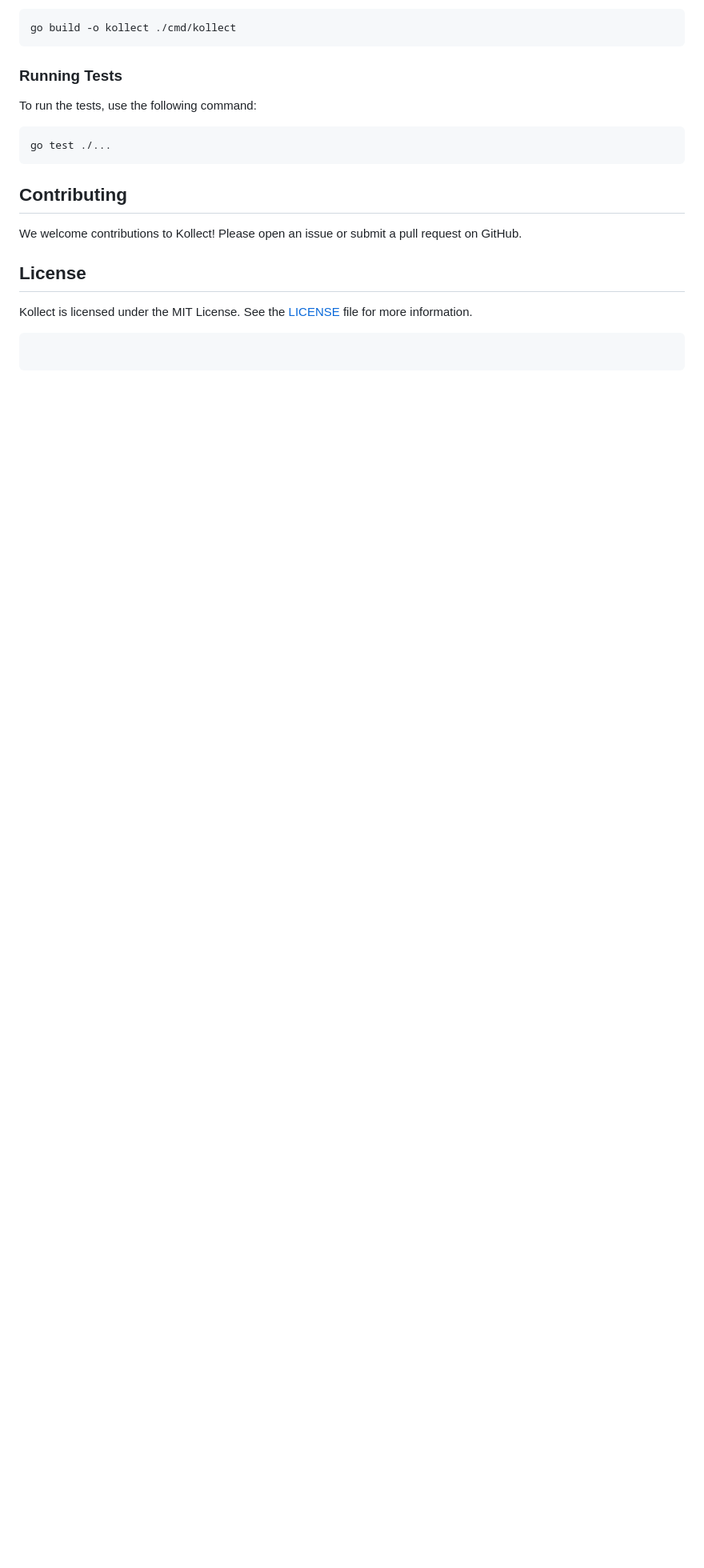
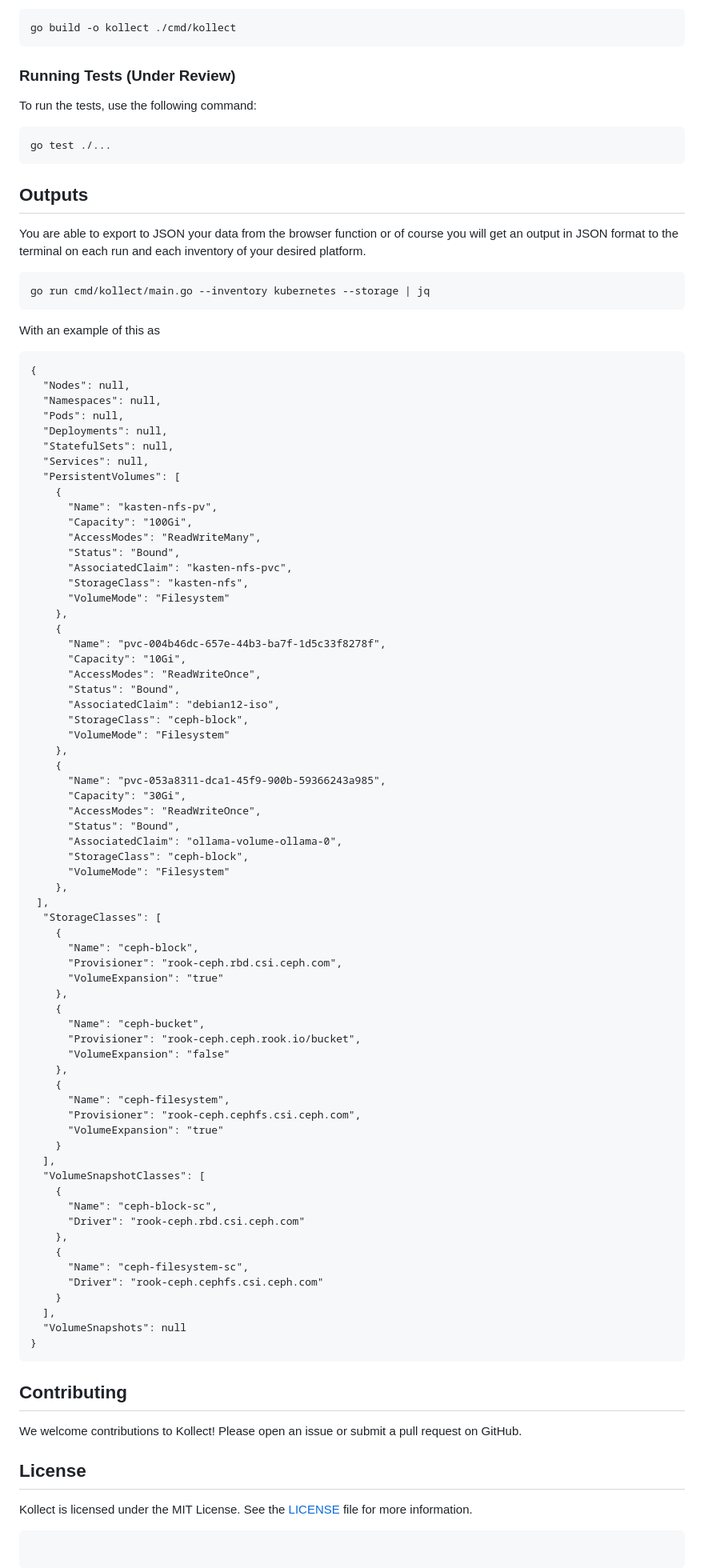
Before and after one commit to MichaelCade/kollect, a Markdown page: README.md, the part around the change. Shown at 80% size. Rendered like a GitHub page; blank space fills up the shorter version.

Commit message:
updated readme with output section

````diff
--- a/README.md
+++ b/README.md
@@ -139,12 +139,89 @@ To build the project, run the following command:
 go build -o kollect ./cmd/kollect
 ```
 
-### Running Tests
+### Running Tests (Under Review)
 
 To run the tests, use the following command:
 
 ```sh
 go test ./...
+```
+## Outputs
+
+You are able to export to JSON your data from the browser function or of course you will get an output in JSON format to the terminal on each run and each inventory of your desired platform.
+
+```
+go run cmd/kollect/main.go --inventory kubernetes --storage | jq
+```
+
+With an example of this as
+
+```
+{
+  "Nodes": null,
+  "Namespaces": null,
+  "Pods": null,
+  "Deployments": null,
+  "StatefulSets": null,
+  "Services": null,
+  "PersistentVolumes": [
+    {
+      "Name": "kasten-nfs-pv",
+      "Capacity": "100Gi",
+      "AccessModes": "ReadWriteMany",
+      "Status": "Bound",
+      "AssociatedClaim": "kasten-nfs-pvc",
+      "StorageClass": "kasten-nfs",
+      "VolumeMode": "Filesystem"
+    },
+    {
+      "Name": "pvc-004b46dc-657e-44b3-ba7f-1d5c33f8278f",
+      "Capacity": "10Gi",
+      "AccessModes": "ReadWriteOnce",
+      "Status": "Bound",
+      "AssociatedClaim": "debian12-iso",
+      "StorageClass": "ceph-block",
+      "VolumeMode": "Filesystem"
+    },
+    {
+      "Name": "pvc-053a8311-dca1-45f9-900b-59366243a985",
+      "Capacity": "30Gi",
+      "AccessModes": "ReadWriteOnce",
+      "Status": "Bound",
+      "AssociatedClaim": "ollama-volume-ollama-0",
+      "StorageClass": "ceph-block",
+      "VolumeMode": "Filesystem"
+    },
+ ],
+  "StorageClasses": [
+    {
+      "Name": "ceph-block",
+      "Provisioner": "rook-ceph.rbd.csi.ceph.com",
+      "VolumeExpansion": "true"
+    },
+    {
+      "Name": "ceph-bucket",
+      "Provisioner": "rook-ceph.ceph.rook.io/bucket",
+      "VolumeExpansion": "false"
+    },
+    {
+      "Name": "ceph-filesystem",
+      "Provisioner": "rook-ceph.cephfs.csi.ceph.com",
+      "VolumeExpansion": "true"
+    }
+  ],
+  "VolumeSnapshotClasses": [
+    {
+      "Name": "ceph-block-sc",
+      "Driver": "rook-ceph.rbd.csi.ceph.com"
+    },
+    {
+      "Name": "ceph-filesystem-sc",
+      "Driver": "rook-ceph.cephfs.csi.ceph.com"
+    }
+  ],
+  "VolumeSnapshots": null
+}
 ```
 
 ## Contributing
````
